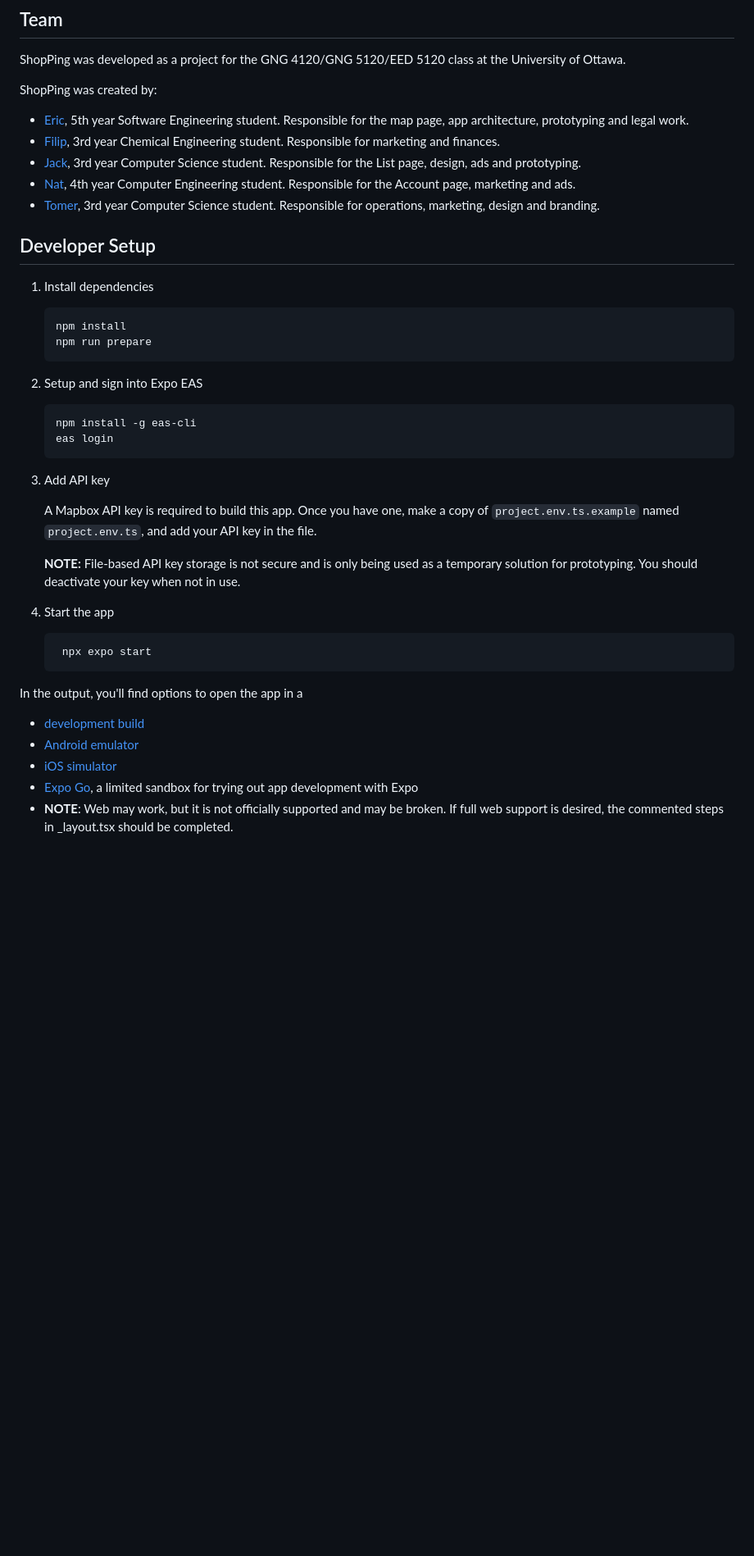
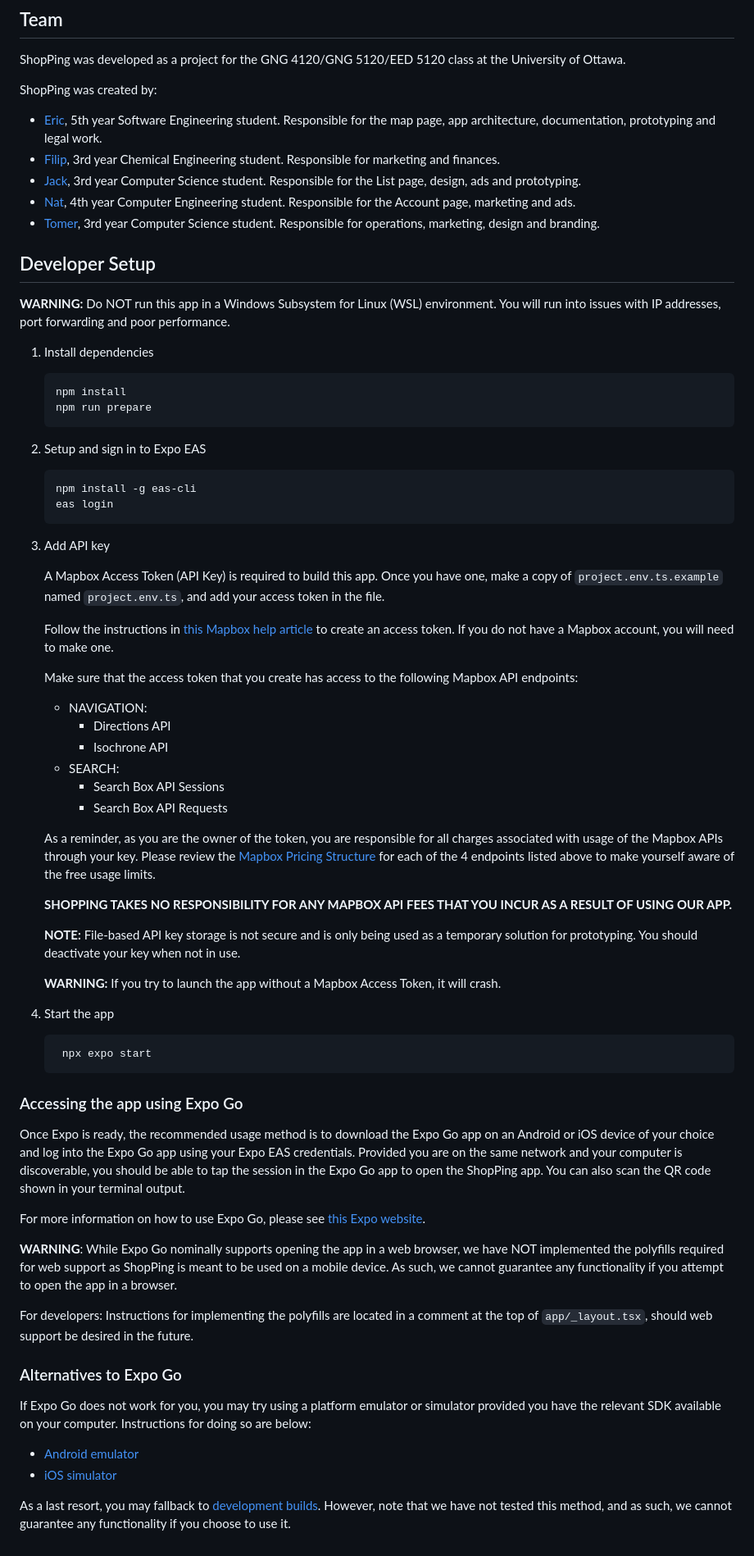
Before and after one commit to shop-ping/shop-ping-app, a Markdown page: README.md, the part around the change. Shown: that part at 82% size. GitHub-like rendering; blank space fills up the shorter version.

Commit message:
feat: rewrite developer setup instructions

````diff
--- a/README.md
+++ b/README.md
@@ -47,13 +47,16 @@ ShopPing was developed as a project for the GNG 4120/GNG 5120/EED 5120 class at
 ShopPing was created by:
 
 - [Eric](https://github.com/ricetech), 5th year Software Engineering student.
-  Responsible for the map page, app architecture, prototyping and legal work.
+  Responsible for the map page, app architecture, documentation, prototyping and legal work.
 - [Filip](https://github.com/filvr), 3rd year Chemical Engineering student. Responsible for marketing and finances.
 - [Jack](https://github.com/JSnelgrove), 3rd year Computer Science student. Responsible for the List page, design, ads and prototyping.
 - [Nat](https://github.com/ntrem071), 4th year Computer Engineering student. Responsible for the Account page, marketing and ads.
 - [Tomer](https://github.com/tomersz12), 3rd year Computer Science student. Responsible for operations, marketing, design and branding.
 
 ## Developer Setup
+
+**WARNING:** Do NOT run this app in a Windows Subsystem for Linux (WSL) environment. You will run into issues with
+IP addresses, port forwarding and poor performance.
 
 1.  Install dependencies
 
@@ -62,7 +65,7 @@ ShopPing was created by:
     npm run prepare
     ```
 
-2.  Setup and sign into Expo EAS
+2.  Setup and sign in to Expo EAS
 
     ```bash
     npm install -g eas-cli
@@ -71,11 +74,31 @@ ShopPing was created by:
 
 3.  Add API key
 
-    A Mapbox API key is required to build this app. Once you have one, make a copy of `project.env.ts.example`
-    named `project.env.ts`, and add your API key in the file.
+    A Mapbox Access Token (API Key) is required to build this app. Once you have one,
+    make a copy of `project.env.ts.example` named `project.env.ts`, and add your access token in the file.
+
+    Follow the instructions in [this Mapbox help article](https://docs.mapbox.com/help/getting-started/access-tokens/)
+    to create an access token. If you do not have a Mapbox account, you will need to make one.
+
+    Make sure that the access token that you create has access to the following Mapbox API endpoints:
+
+    - NAVIGATION:
+      - Directions API
+      - Isochrone API
+    - SEARCH:
+      - Search Box API Sessions
+      - Search Box API Requests
+
+    As a reminder, as you are the owner of the token, you are responsible for all charges associated with usage
+    of the Mapbox APIs through your key. Please review the [Mapbox Pricing Structure](https://www.mapbox.com/pricing)
+    for each of the 4 endpoints listed above to make yourself aware of the free usage limits.
+
+    **SHOPPING TAKES NO RESPONSIBILITY FOR ANY MAPBOX API FEES THAT YOU INCUR AS A RESULT OF USING OUR APP.**
 
     **NOTE:** File-based API key storage is not secure and is only being used as a temporary solution for prototyping.
     You should deactivate your key when not in use.
+
+    **WARNING:** If you try to launch the app without a Mapbox Access Token, it will crash.
 
 4.  Start the app
 
@@ -83,11 +106,31 @@ ShopPing was created by:
      npx expo start
     ```
 
-In the output, you'll find options to open the app in a
+### Accessing the app using Expo Go
 
-- [development build](https://docs.expo.dev/develop/development-builds/introduction/)
+Once Expo is ready, the recommended usage method is to download the Expo Go app on an Android or iOS device of your
+choice and log into the Expo Go app using your Expo EAS credentials. Provided you are on the same network and your
+computer is discoverable, you should be able to tap the session in the Expo Go app to open the ShopPing app.
+You can also scan the QR code shown in your terminal output.
+
+For more information on how to use Expo Go, please see [this Expo website](https://expo.dev/go).
+
+**WARNING**: While Expo Go nominally supports opening the app in a web browser, we have NOT implemented the polyfills
+required for web support as ShopPing is meant to be used on a mobile device. As such,
+we cannot guarantee any functionality if you attempt to open the app in a browser.
+
+For developers: Instructions for implementing the polyfills are located in a comment at the top of `app/_layout.tsx`,
+should web support be desired in the future.
+
+### Alternatives to Expo Go
+
+If Expo Go does not work for you, you may try using a platform emulator or simulator provided you have the relevant
+SDK available on your computer. Instructions for doing so are below:
+
 - [Android emulator](https://docs.expo.dev/workflow/android-studio-emulator/)
 - [iOS simulator](https://docs.expo.dev/workflow/ios-simulator/)
-- [Expo Go](https://expo.dev/go), a limited sandbox for trying out app development with Expo
-- **NOTE**: Web may work, but it is not officially supported and may be broken. If full web support is desired,
-  the commented steps in \_layout.tsx should be completed.
+
+As a last resort, you may fallback to
+[development builds](https://docs.expo.dev/develop/development-builds/introduction/).
+However, note that we have not tested this method, and as such, we cannot guarantee any
+functionality if you choose to use it.
````
